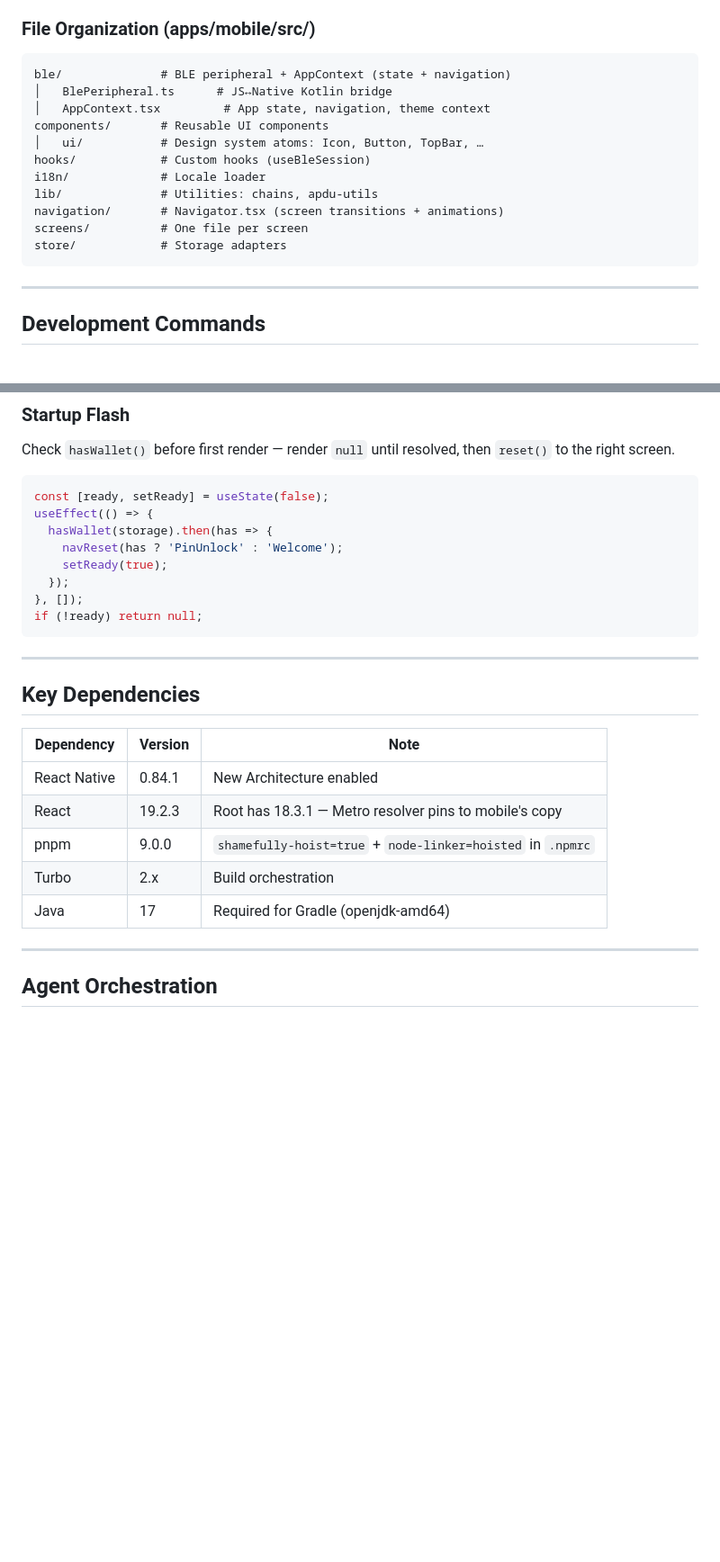
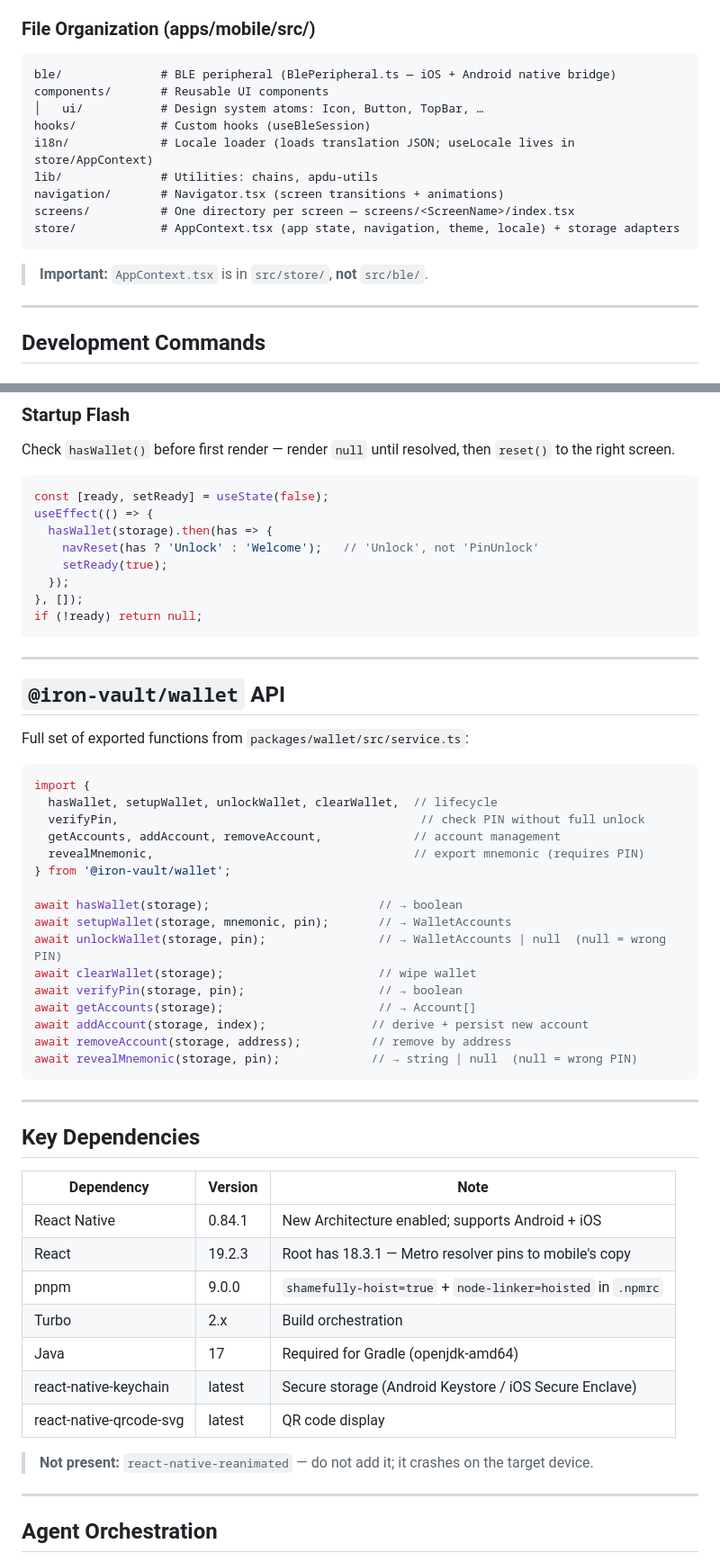
Before and after one commit to blockchain-dev-tools/iron-vault-mono, a Markdown page: AGENTS.md, 2 parts joined by grey strips. Shown at 90% size. GitHub-like rendering; blank space fills up the shorter version.

````diff
--- a/AGENTS.md
+++ b/AGENTS.md
@@ -101,18 +135,18 @@ React Strict Mode calls updaters twice; use `useEffect` to react to state change
 ### File Organization (apps/mobile/src/)
 
 ```
-ble/              # BLE peripheral + AppContext (state + navigation)
-│   BlePeripheral.ts      # JS↔Native Kotlin bridge
-│   AppContext.tsx         # App state, navigation, theme context
+ble/              # BLE peripheral (BlePeripheral.ts — iOS + Android native bridge)
 components/       # Reusable UI components
 │   ui/           # Design system atoms: Icon, Button, TopBar, …
 hooks/            # Custom hooks (useBleSession)
-i18n/             # Locale loader
+i18n/             # Locale loader (loads translation JSON; useLocale lives in store/AppContext)
 lib/              # Utilities: chains, apdu-utils
 navigation/       # Navigator.tsx (screen transitions + animations)
-screens/          # One file per screen
-store/            # Storage adapters
+screens/          # One directory per screen — screens/<ScreenName>/index.tsx
+store/            # AppContext.tsx (app state, navigation, theme, locale) + storage adapters
 ```
+
+> **Important:** `AppContext.tsx` is in `src/store/`, **not** `src/ble/`.
 
 ---
 
@@ -222,7 +266,7 @@ Check `hasWallet()` before first render — render `null` until resolved, then `
 const [ready, setReady] = useState(false);
 useEffect(() => {
   hasWallet(storage).then(has => {
-    navReset(has ? 'PinUnlock' : 'Welcome');
+    navReset(has ? 'Unlock' : 'Welcome');   // 'Unlock', not 'PinUnlock'
     setReady(true);
   });
 }, []);
@@ -231,15 +275,44 @@ if (!ready) return null;
 
 ---
 
+## `@iron-vault/wallet` API
+
+Full set of exported functions from `packages/wallet/src/service.ts`:
+
+```typescript
+import {
+  hasWallet, setupWallet, unlockWallet, clearWallet,  // lifecycle
+  verifyPin,                                           // check PIN without full unlock
+  getAccounts, addAccount, removeAccount,             // account management
+  revealMnemonic,                                     // export mnemonic (requires PIN)
+} from '@iron-vault/wallet';
+
+await hasWallet(storage);                        // → boolean
+await setupWallet(storage, mnemonic, pin);       // → WalletAccounts
+await unlockWallet(storage, pin);                // → WalletAccounts | null  (null = wrong PIN)
+await clearWallet(storage);                      // wipe wallet
+await verifyPin(storage, pin);                   // → boolean
+await getAccounts(storage);                      // → Account[]
+await addAccount(storage, index);               // derive + persist new account
+await removeAccount(storage, address);          // remove by address
+await revealMnemonic(storage, pin);             // → string | null  (null = wrong PIN)
+```
+
+---
+
 ## Key Dependencies
 
 | Dependency | Version | Note |
 |---|---|---|
-| React Native | 0.84.1 | New Architecture enabled |
+| React Native | 0.84.1 | New Architecture enabled; supports Android + iOS |
 | React | 19.2.3 | Root has 18.3.1 — Metro resolver pins to mobile's copy |
 | pnpm | 9.0.0 | `shamefully-hoist=true` + `node-linker=hoisted` in `.npmrc` |
 | Turbo | 2.x | Build orchestration |
 | Java | 17 | Required for Gradle (openjdk-amd64) |
+| react-native-keychain | latest | Secure storage (Android Keystore / iOS Secure Enclave) |
+| react-native-qrcode-svg | latest | QR code display |
+
+> **Not present:** `react-native-reanimated` — do not add it; it crashes on the target device.
 
 ---
 
````
Also changed, not shown: other parts of AGENTS.md (+56 -12 lines).
